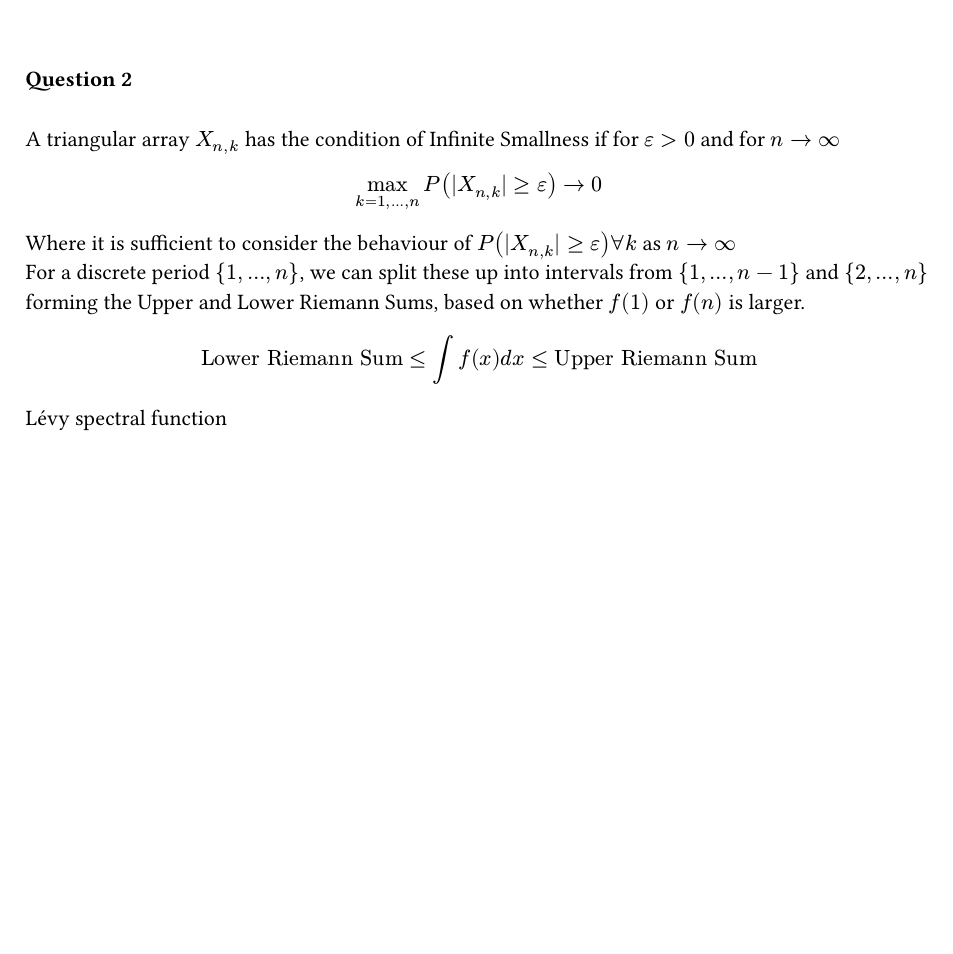
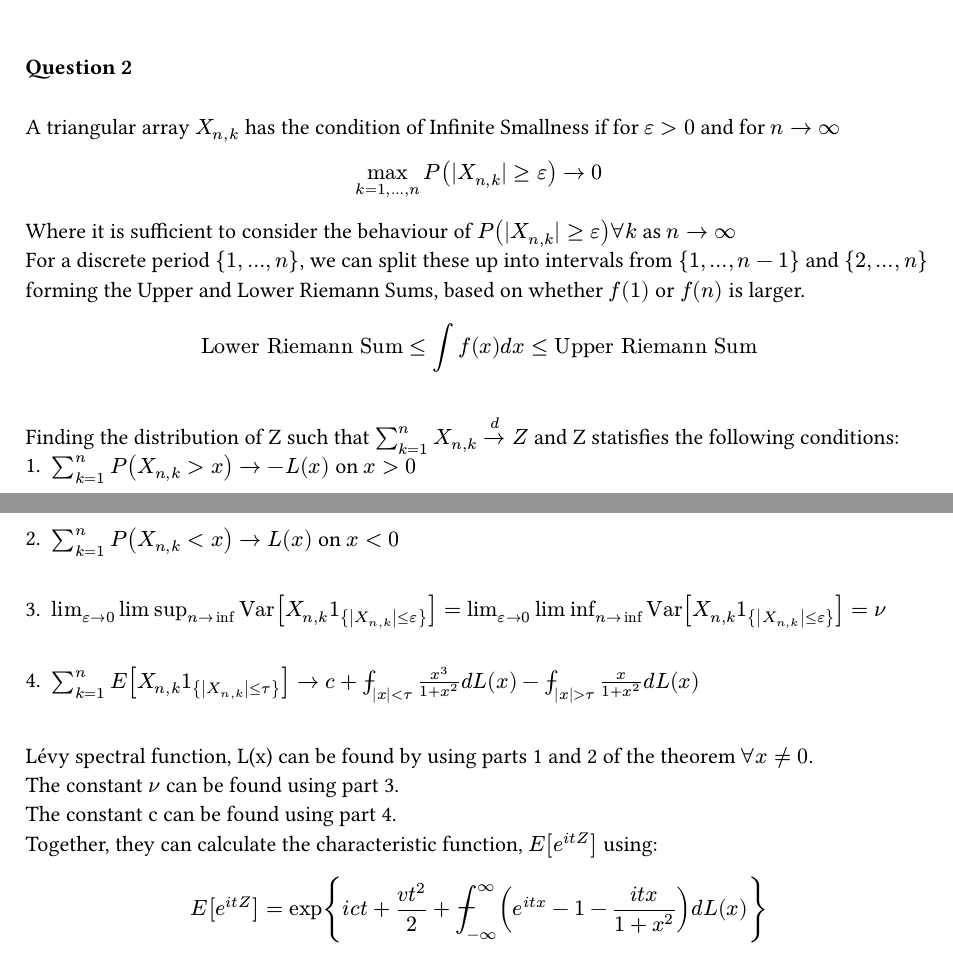
Before and after one commit to XtdWt/Uni-Study-Notes, a Typst document (MATH4528/MATH4528Exam.typ): part of page 3 of 3 before the commit and two parts of pages 3 and 4 of 4 after it, the two joined at a grey line, cut so that both start at the same text, the shorter picture padded with empty space. The pictures show the PDF file MATH4528/MATH4528Exam.pdf that the author committed with the source.

Commit message:
(feat) add in question 2 part b

```diff
--- a/MATH4528/MATH4528Exam.typ
+++ b/MATH4528/MATH4528Exam.typ
@@ -95,5 +95,18 @@ Where it is sufficient to consider the behaviour of $P(|X_(n, k)| >= epsilon) fo
 For a discrete period ${1, ..., n}$, we can split these up into intervals from ${1, ..., n-1}$ and ${2, ..., n}$ forming the Upper and Lower Riemann Sums,
 based on whether $f(1)$ or $f(n)$ is larger.
 $ "Lower Riemann Sum" <= integral f(x) d x <= "Upper Riemann Sum" $
-Lévy spectral function
 \
+Finding the distribution of Z such that $sum_(k=1)^n X_(n, k) ->^d Z$ and Z statisfies the following conditions:
+1. $sum_(k=1)^n P(X_(n, k) > x) -> -L(x)$ on $x > 0$
+\
+2. $sum_(k=1)^n P(X_(n, k) < x) -> L(x)$ on $x < 0$
+\
+3. $lim_(epsilon -> 0) limsup_(n->inf) "Var"[X_(n, k) 1_({abs(X_(n, k)) <= epsilon})] = lim_(epsilon -> 0) liminf_(n->inf) "Var"[X_(n, k) 1_({abs(X_(n, k)) <= epsilon})] = nu$
+\
+4. $sum_(k=1)^n E[X_(n, k) 1_({abs(X_(n, k)) <= tau})] -> c + integral.dash_(abs(x) < tau) x^3/(1+x^2) d L(x) - integral.dash_(abs(x) > tau) x/(1+x^2) d L(x) $
+\
+Lévy spectral function, L(x) can be found by using parts 1 and 2 of the theorem $forall x !=0$.\
+The constant $nu$ can be found using part 3.\
+The constant c can be found using part 4.\
+Together, they can calculate the characteristic function, $E[e^(i t Z)]$ using:
+$ E[e^(i t Z)] = exp{i c t + (v t^2)/2 + integral.dash_(-infinity)^(infinity) (e^(i t x) - 1 - (i t x)/(1+x^2)) d L(x)} $
```
Also changed, not shown: MATH4528/MATH4528Exam.pdf.
